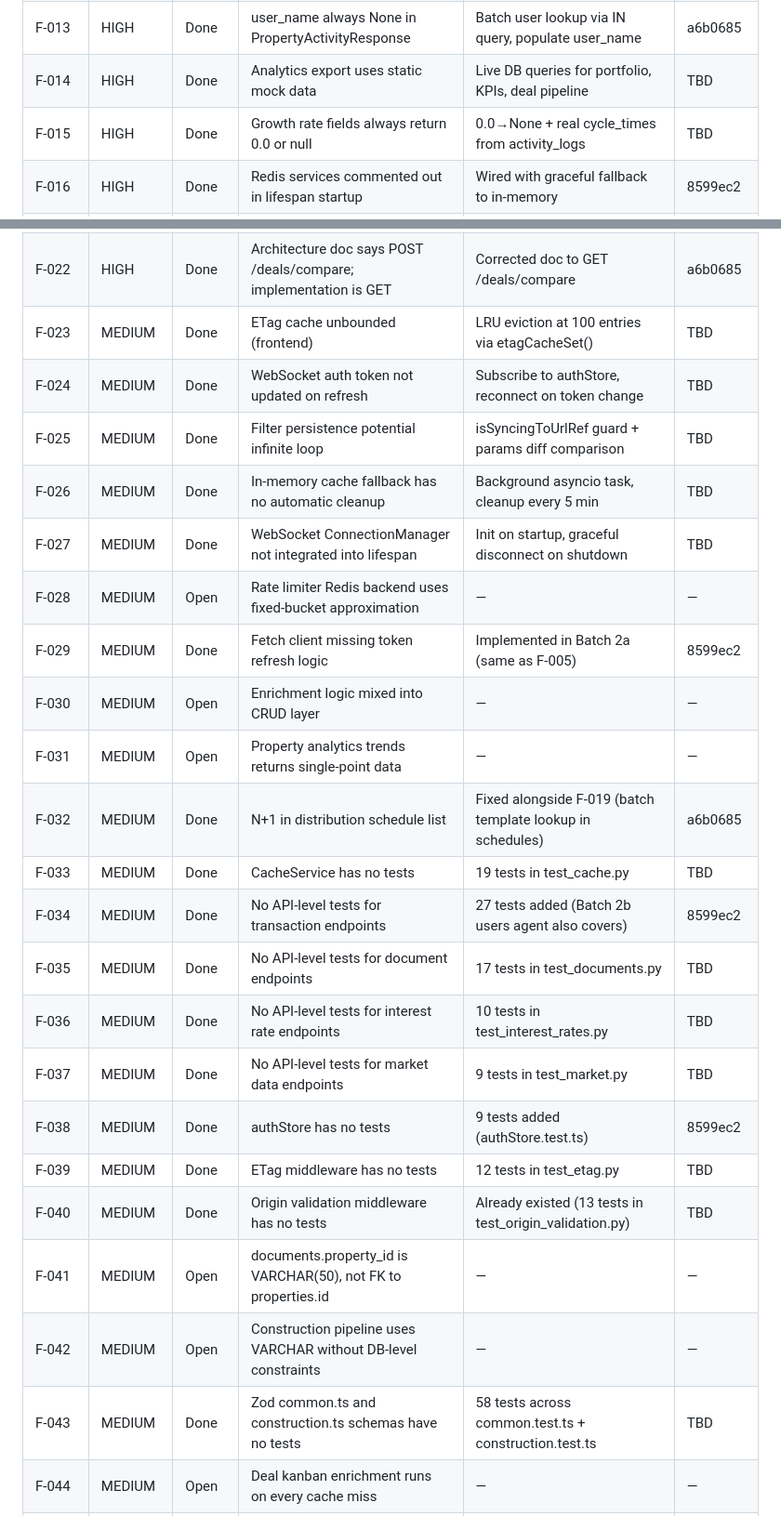
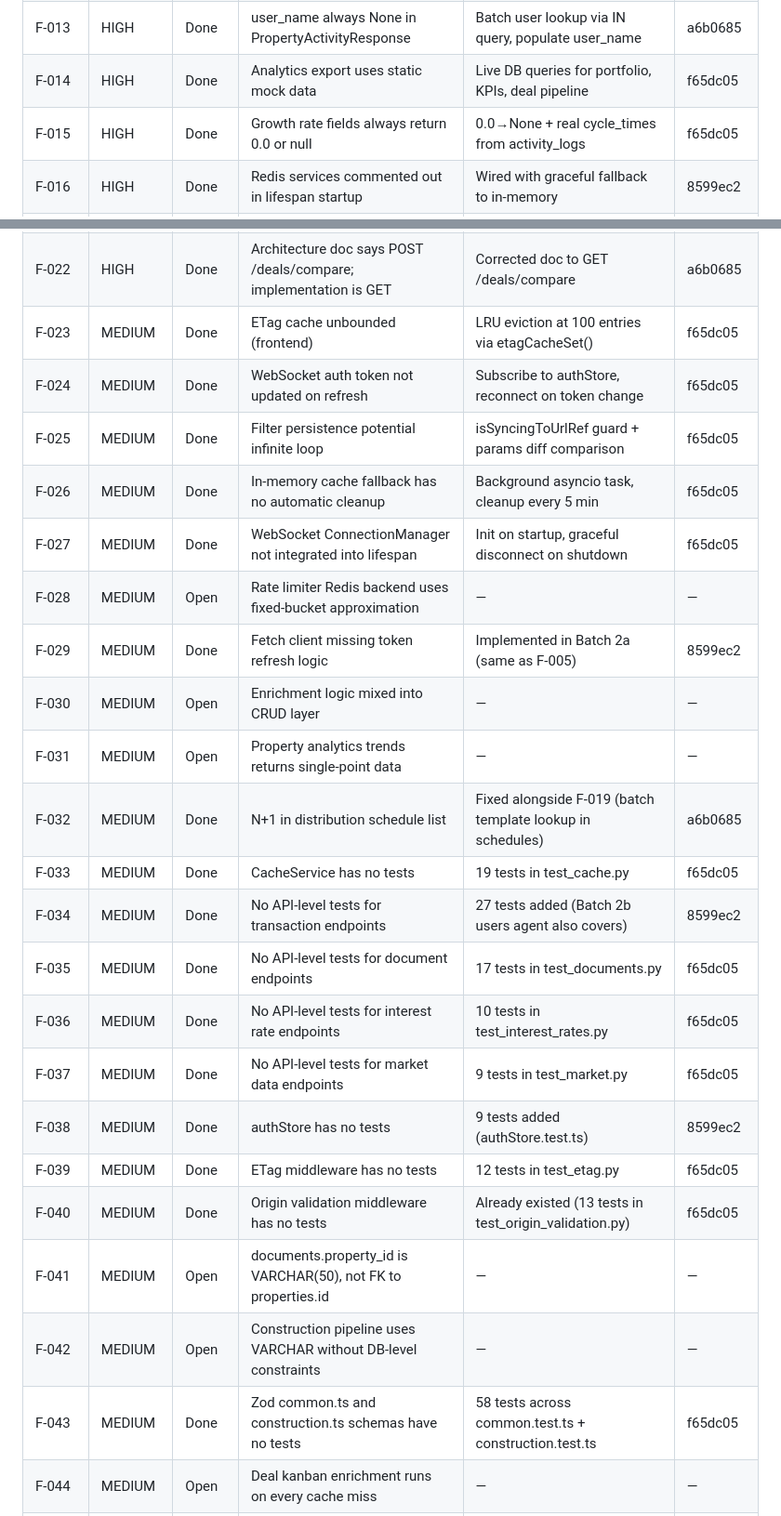
Before and after one commit to mborgeson/dashboard_interface_project, a Markdown page: docs/findings-and-recommendations.md, 2 parts joined by grey strips. Shown at 93% size. Rendered like a GitHub page.

Commit message:
chore(docs): update findings tracking table with commit hash f65dc05

```diff
--- a/docs/findings-and-recommendations.md
+++ b/docs/findings-and-recommendations.md
@@ -969,8 +969,8 @@ Test count grew from ~2,577 (v1 baseline) to 3,140 (v2 audit): 2,155 backend + 9
 | F-011   | HIGH     | Done   | PUT and PATCH on deals have identical behavior                     | Documented PUT as partial update for backwards compat      | a6b0685      |
 | F-012   | HIGH     | Done   | 304 response without cache hit falls through silently              | Retry without If-None-Match on cache miss                  | a6b0685      |
 | F-013   | HIGH     | Done   | user_name always None in PropertyActivityResponse                  | Batch user lookup via IN query, populate user_name         | a6b0685      |
-| F-014   | HIGH     | Done   | Analytics export uses static mock data                             | Live DB queries for portfolio, KPIs, deal pipeline         | TBD         |
-| F-015   | HIGH     | Done   | Growth rate fields always return 0.0 or null                       | 0.0→None + real cycle_times from activity_logs             | TBD         |
+| F-014   | HIGH     | Done   | Analytics export uses static mock data                             | Live DB queries for portfolio, KPIs, deal pipeline         | f65dc05     |
+| F-015   | HIGH     | Done   | Growth rate fields always return 0.0 or null                       | 0.0→None + real cycle_times from activity_logs             | f65dc05     |
 | F-016   | HIGH     | Done   | Redis services commented out in lifespan startup                   | Wired with graceful fallback to in-memory                  | 8599ec2      |
 | F-017   | HIGH     | Done   | Backend coverage below 30% threshold                               | Already at 63.21% — threshold met                         | bedb94a     |
 | F-018   | HIGH     | Open   | Alembic migrations lag behind model changes                        | —                                                         | —           |
@@ -978,27 +978,27 @@ Test count grew from ~2,577 (v1 baseline) to 3,140 (v2 audit): 2,155 backend + 9
 | F-020   | HIGH     | Done   | useDeals hardcoded page_size: 100 truncates results                | Configurable pageSize param (default 500)                  | a6b0685      |
 | F-021   | HIGH     | Done   | POST /properties/{id}/activities returns 200, not 201              | Added status_code=201 to endpoint decorator                | a6b0685      |
 | F-022   | HIGH     | Done   | Architecture doc says POST /deals/compare; implementation is GET   | Corrected doc to GET /deals/compare                        | a6b0685      |
-| F-023   | MEDIUM   | Done   | ETag cache unbounded (frontend)                                    | LRU eviction at 100 entries via etagCacheSet()             | TBD         |
-| F-024   | MEDIUM   | Done   | WebSocket auth token not updated on refresh                        | Subscribe to authStore, reconnect on token change          | TBD         |
-| F-025   | MEDIUM   | Done   | Filter persistence potential infinite loop                         | isSyncingToUrlRef guard + params diff comparison           | TBD         |
-| F-026   | MEDIUM   | Done   | In-memory cache fallback has no automatic cleanup                  | Background asyncio task, cleanup every 5 min               | TBD         |
-| F-027   | MEDIUM   | Done   | WebSocket ConnectionManager not integrated into lifespan           | Init on startup, graceful disconnect on shutdown           | TBD         |
+| F-023   | MEDIUM   | Done   | ETag cache unbounded (frontend)                                    | LRU eviction at 100 entries via etagCacheSet()             | f65dc05     |
+| F-024   | MEDIUM   | Done   | WebSocket auth token not updated on refresh                        | Subscribe to authStore, reconnect on token change          | f65dc05     |
+| F-025   | MEDIUM   | Done   | Filter persistence potential infinite loop                         | isSyncingToUrlRef guard + params diff comparison           | f65dc05     |
+| F-026   | MEDIUM   | Done   | In-memory cache fallback has no automatic cleanup                  | Background asyncio task, cleanup every 5 min               | f65dc05     |
+| F-027   | MEDIUM   | Done   | WebSocket ConnectionManager not integrated into lifespan           | Init on startup, graceful disconnect on shutdown           | f65dc05     |
 | F-028   | MEDIUM   | Open   | Rate limiter Redis backend uses fixed-bucket approximation         | —                                                         | —           |
 | F-029   | MEDIUM   | Done   | Fetch client missing token refresh logic                           | Implemented in Batch 2a (same as F-005)                    | 8599ec2      |
 | F-030   | MEDIUM   | Open   | Enrichment logic mixed into CRUD layer                             | —                                                         | —           |
 | F-031   | MEDIUM   | Open   | Property analytics trends returns single-point data                | —                                                         | —           |
 | F-032   | MEDIUM   | Done   | N+1 in distribution schedule list                                  | Fixed alongside F-019 (batch template lookup in schedules) | a6b0685     |
-| F-033   | MEDIUM   | Done   | CacheService has no tests                                          | 19 tests in test_cache.py                                  | TBD         |
+| F-033   | MEDIUM   | Done   | CacheService has no tests                                          | 19 tests in test_cache.py                                  | f65dc05     |
 | F-034   | MEDIUM   | Done   | No API-level tests for transaction endpoints                       | 27 tests added (Batch 2b users agent also covers)          | 8599ec2      |
-| F-035   | MEDIUM   | Done   | No API-level tests for document endpoints                          | 17 tests in test_documents.py                              | TBD         |
-| F-036   | MEDIUM   | Done   | No API-level tests for interest rate endpoints                     | 10 tests in test_interest_rates.py                         | TBD         |
-| F-037   | MEDIUM   | Done   | No API-level tests for market data endpoints                       | 9 tests in test_market.py                                  | TBD         |
+| F-035   | MEDIUM   | Done   | No API-level tests for document endpoints                          | 17 tests in test_documents.py                              | f65dc05     |
+| F-036   | MEDIUM   | Done   | No API-level tests for interest rate endpoints                     | 10 tests in test_interest_rates.py                         | f65dc05     |
+| F-037   | MEDIUM   | Done   | No API-level tests for market data endpoints                       | 9 tests in test_market.py                                  | f65dc05     |
 | F-038   | MEDIUM   | Done   | authStore has no tests                                             | 9 tests added (authStore.test.ts)                          | 8599ec2      |
-| F-039   | MEDIUM   | Done   | ETag middleware has no tests                                       | 12 tests in test_etag.py                                   | TBD         |
-| F-040   | MEDIUM   | Done   | Origin validation middleware has no tests                          | Already existed (13 tests in test_origin_validation.py)    | TBD         |
+| F-039   | MEDIUM   | Done   | ETag middleware has no tests                                       | 12 tests in test_etag.py                                   | f65dc05     |
+| F-040   | MEDIUM   | Done   | Origin validation middleware has no tests                          | Already existed (13 tests in test_origin_validation.py)    | f65dc05     |
 | F-041   | MEDIUM   | Open   | documents.property_id is VARCHAR(50), not FK to properties.id      | —                                                         | —           |
 | F-042   | MEDIUM   | Open   | Construction pipeline uses VARCHAR without DB-level constraints    | —                                                         | —           |
-| F-043   | MEDIUM   | Done   | Zod common.ts and construction.ts schemas have no tests            | 58 tests across common.test.ts + construction.test.ts      | TBD         |
+| F-043   | MEDIUM   | Done   | Zod common.ts and construction.ts schemas have no tests            | 58 tests across common.test.ts + construction.test.ts      | f65dc05     |
 | F-044   | MEDIUM   | Open   | Deal kanban enrichment runs on every cache miss                    | —                                                         | —           |
 | F-045   | LOW      | Open   | ADR-004 is stale (dual client pattern)                             | —                                                         | —           |
 | F-046   | LOW      | Open   | Dual logging imports require discipline                            | —                                                         | —           |
```
